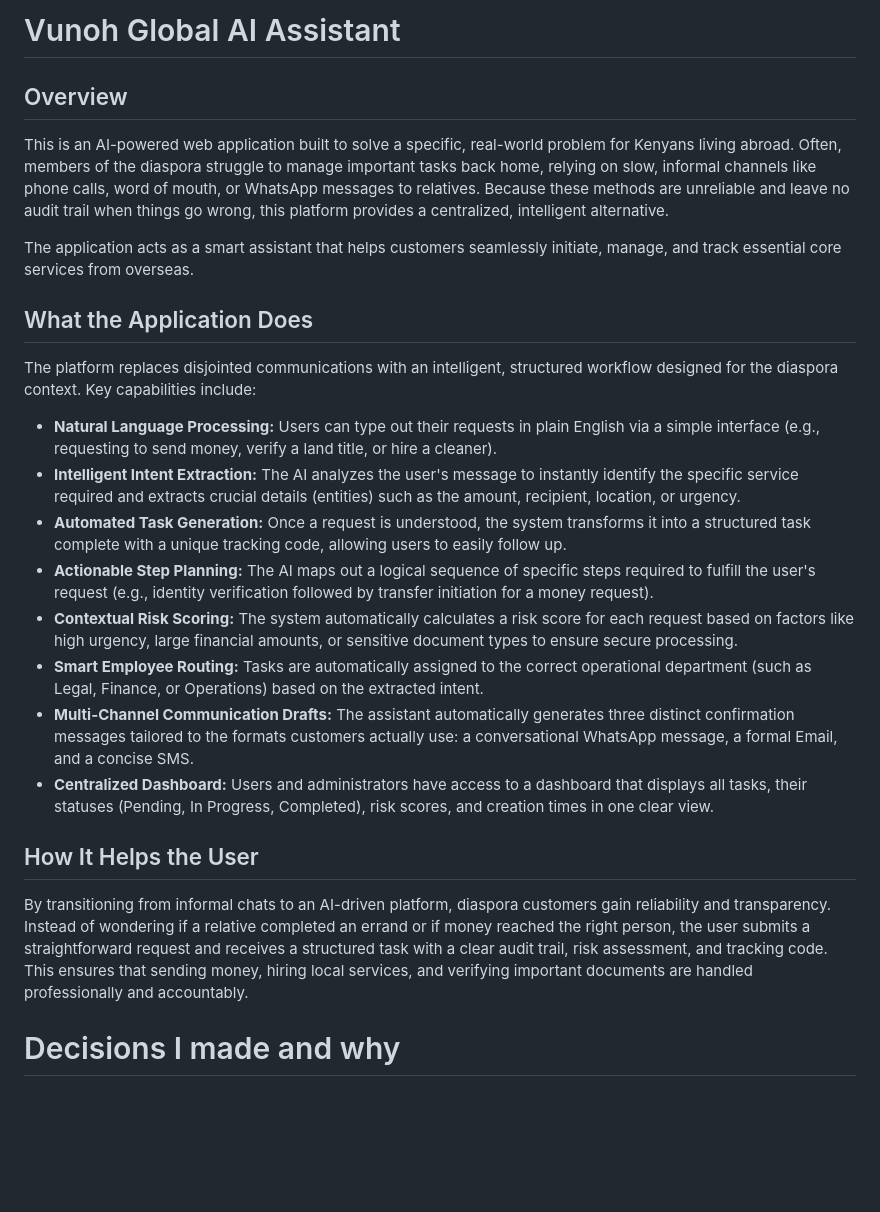
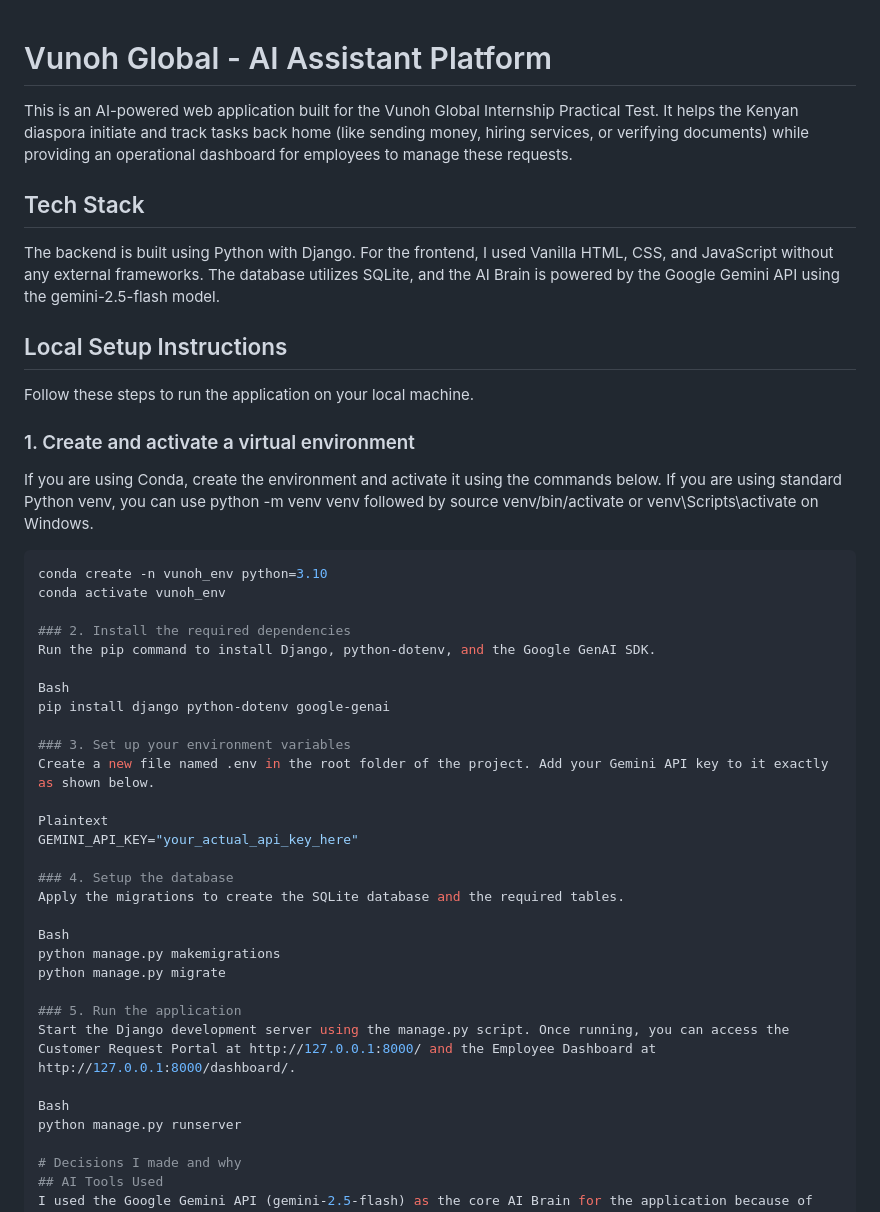
Before and after one commit to obierozipporah/vunoh-diaspora-connect-ai, a Markdown page: README.md, the part around the change. Rendered like a GitHub page; blank space fills up the shorter version.

````diff
--- a/README.md
+++ b/README.md
@@ -1,24 +1,48 @@
-# Vunoh Global AI Assistant
 
-## Overview
-This is an AI-powered web application built to solve a specific, real-world problem for Kenyans living abroad. Often, members of the diaspora struggle to manage important tasks back home, relying on slow, informal channels like phone calls, word of mouth, or WhatsApp messages to relatives. Because these methods are unreliable and leave no audit trail when things go wrong, this platform provides a centralized, intelligent alternative.
+# Vunoh Global - AI Assistant Platform
 
-The application acts as a smart assistant that helps customers seamlessly initiate, manage, and track essential core services from overseas.
+This is an AI-powered web application built for the Vunoh Global Internship Practical Test. It helps the Kenyan diaspora initiate and track tasks back home (like sending money, hiring services, or verifying documents) while providing an operational dashboard for employees to manage these requests.
 
-## What the Application Does
-The platform replaces disjointed communications with an intelligent, structured workflow designed for the diaspora context. Key capabilities include:
+## Tech Stack
 
-* **Natural Language Processing:** Users can type out their requests in plain English via a simple interface (e.g., requesting to send money, verify a land title, or hire a cleaner).
-* **Intelligent Intent Extraction:** The AI analyzes the user's message to instantly identify the specific service required and extracts crucial details (entities) such as the amount, recipient, location, or urgency.
-* **Automated Task Generation:** Once a request is understood, the system transforms it into a structured task complete with a unique tracking code, allowing users to easily follow up.
-* **Actionable Step Planning:** The AI maps out a logical sequence of specific steps required to fulfill the user's request (e.g., identity verification followed by transfer initiation for a money request).
-* **Contextual Risk Scoring:** The system automatically calculates a risk score for each request based on factors like high urgency, large financial amounts, or sensitive document types to ensure secure processing.
-* **Smart Employee Routing:** Tasks are automatically assigned to the correct operational department (such as Legal, Finance, or Operations) based on the extracted intent.
-* **Multi-Channel Communication Drafts:** The assistant automatically generates three distinct confirmation messages tailored to the formats customers actually use: a conversational WhatsApp message, a formal Email, and a concise SMS.
-* **Centralized Dashboard:** Users and administrators have access to a dashboard that displays all tasks, their statuses (Pending, In Progress, Completed), risk scores, and creation times in one clear view.
+The backend is built using Python with Django. For the frontend, I used Vanilla HTML, CSS, and JavaScript without any external frameworks. The database utilizes SQLite, and the AI Brain is powered by the Google Gemini API using the gemini-2.5-flash model.
 
-## How It Helps the User
-By transitioning from informal chats to an AI-driven platform, diaspora customers gain reliability and transparency. Instead of wondering if a relative completed an errand or if money reached the right person, the user submits a straightforward request and receives a structured task with a clear audit trail, risk assessment, and tracking code. This ensures that sending money, hiring local services, and verifying important documents are handled professionally and accountably.
+## Local Setup Instructions
+
+Follow these steps to run the application on your local machine.
+
+### 1. Create and activate a virtual environment
+
+If you are using Conda, create the environment and activate it using the commands below. If you are using standard Python venv, you can use python -m venv venv followed by source venv/bin/activate or venv\Scripts\activate on Windows.
+
+```bash
+conda create -n vunoh_env python=3.10
+conda activate vunoh_env
+
+### 2. Install the required dependencies
+Run the pip command to install Django, python-dotenv, and the Google GenAI SDK.
+
+Bash
+pip install django python-dotenv google-genai
+
+### 3. Set up your environment variables
+Create a new file named .env in the root folder of the project. Add your Gemini API key to it exactly as shown below.
+
+Plaintext
+GEMINI_API_KEY="your_actual_api_key_here"
+
+### 4. Setup the database
+Apply the migrations to create the SQLite database and the required tables.
+
+Bash
+python manage.py makemigrations
+python manage.py migrate
+
+### 5. Run the application
+Start the Django development server using the manage.py script. Once running, you can access the Customer Request Portal at http://127.0.0.1:8000/ and the Employee Dashboard at http://127.0.0.1:8000/dashboard/.
+
+Bash
+python manage.py runserver
 
 # Decisions I made and why
 ## AI Tools Used
````
